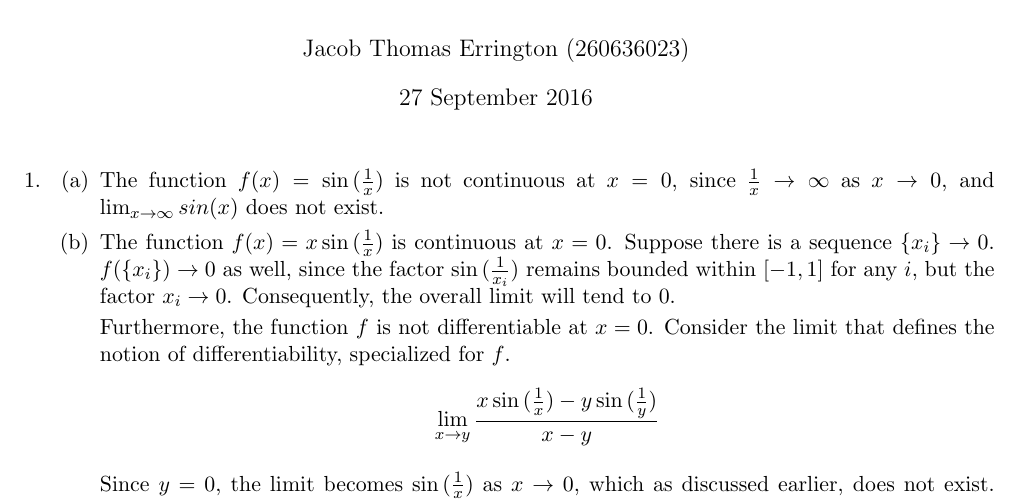
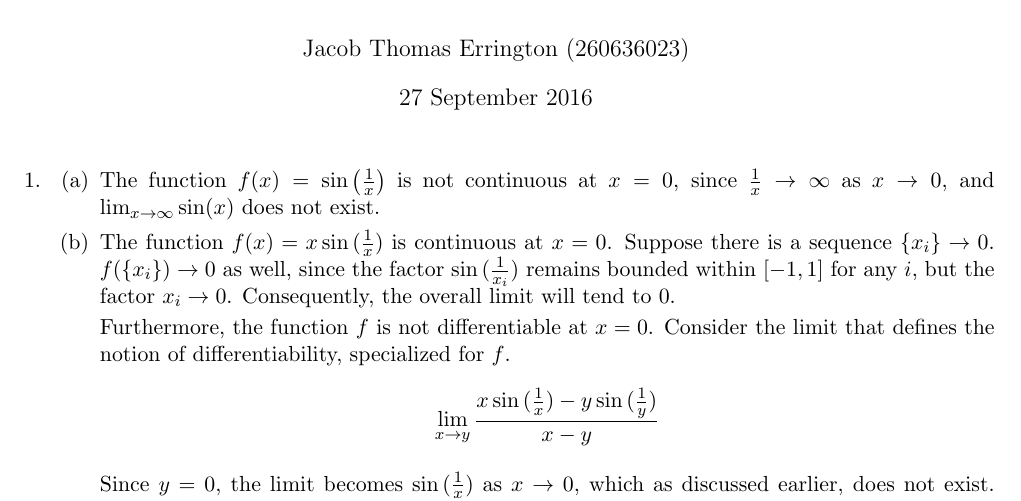
Before and after one commit to raytimbadev/school, a LaTeX problem sheet (math-248/assignments/1/writeup.tex): part of page 1 of 6, cut so that both start at the same text. Compiled offline with pdfLaTeX.

Commit message:
math 248 assignment 1: fixup question 1

```diff
--- a/math-248/assignments/1/writeup.tex
+++ b/math-248/assignments/1/writeup.tex
@@ -24,9 +24,9 @@
     \item
         \begin{enumerate}
             \item
-                The function $f(x) = \sin{(\frac{1}{x})}$ is not continuous at
-                $x = 0$, since $\frac{1}{x} \to \infty$ as $x \to 0$, and
-                $\lim_{x\to\infty} {sin(x)}$ does not exist.
+                The function $f(x) = \sin{\left(\frac{1}{x}\right)}$ is not
+                continuous at $x = 0$, since $\frac{1}{x} \to \infty$ as
+                $x \to 0$, and $\lim_{x\to\infty} {\sin(x)}$ does not exist.
 
             \item
                 The function $f(x) = x \sin{(\frac{1}{x})}$ is continuous at
```
